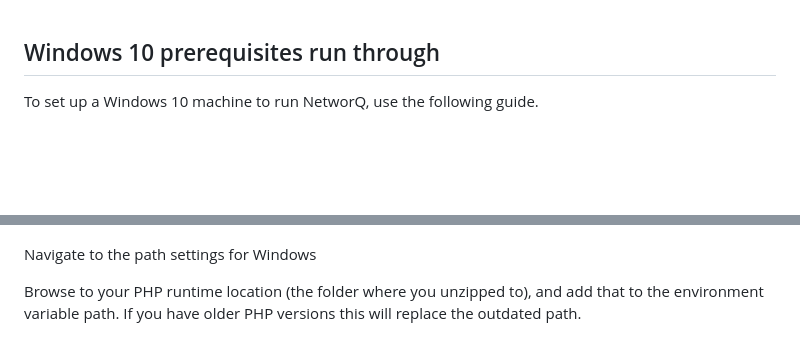
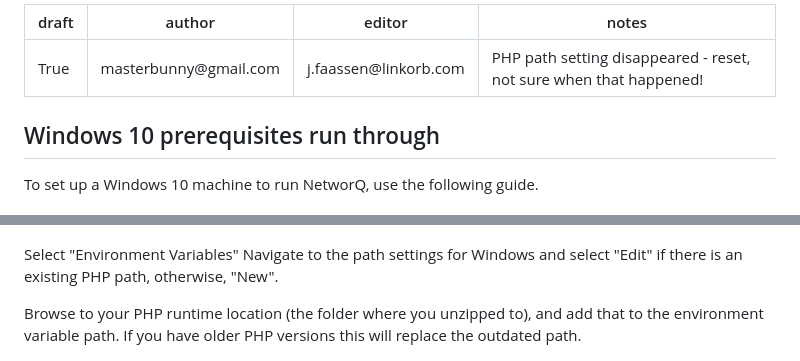
Before and after one commit to networq/website, a Markdown page: getStartedSystem/Windows/windows10.md, 2 parts joined by grey strips. GitHub-like rendering; blank space fills up the shorter version.

```diff
--- a/getStartedSystem/Windows/windows10.md
+++ b/getStartedSystem/Windows/windows10.md
@@ -1,3 +1,10 @@
+---
+draft: True
+author: masterbunny@gmail.com
+editor: j.faassen@linkorb.com
+notes:  PHP path setting disappeared - reset, not sure when that happened!
+---
+
 
 ## Windows 10 prerequisites run through
 
@@ -68,7 +75,8 @@ In the Windows control panel navigate to or search for "advanced system settings
 
 ![PHP Path settings for Windows](/images/PHP_Windows_VariablesSetings.PNG)
 
-Navigate to the path settings for Windows
+Select "Environment Variables"
+Navigate to the path settings for Windows and select "Edit" if there is an existing PHP path, otherwise, "New".
 
 Browse to your PHP runtime location (the folder where you unzipped to), and add that to the environment variable path. If you have older PHP versions this will replace the outdated path.
 
```
Also changed, not shown: getting-started.md (+10 -2 lines), trouble-shooting.md (+14 -0 lines), updatingNQ.md (added, +117 -0 lines), images/EditPathforCliBin.PNG (added).
